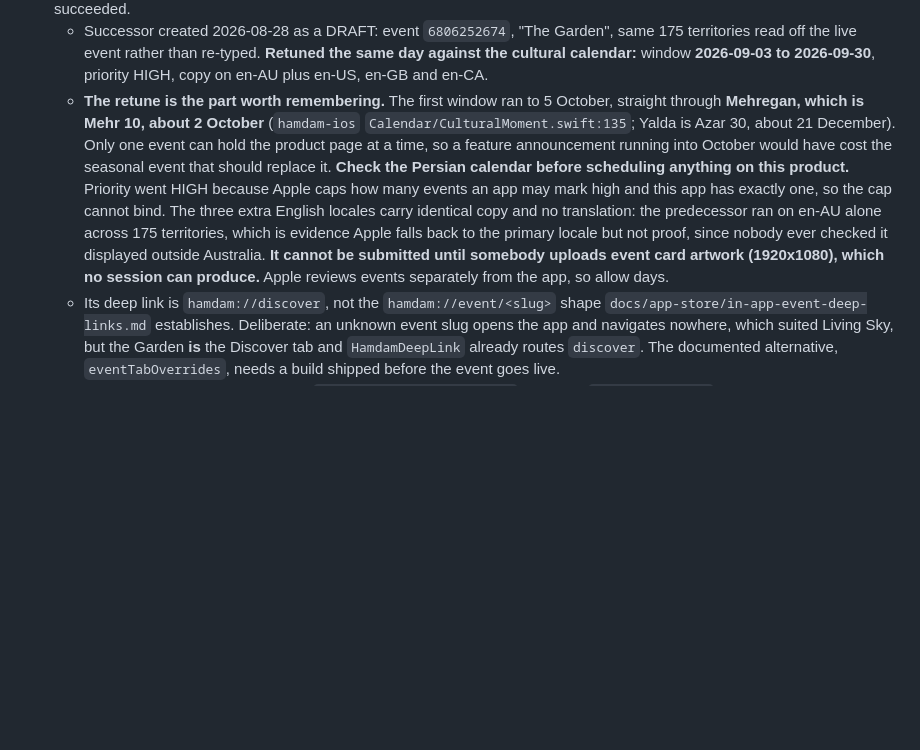
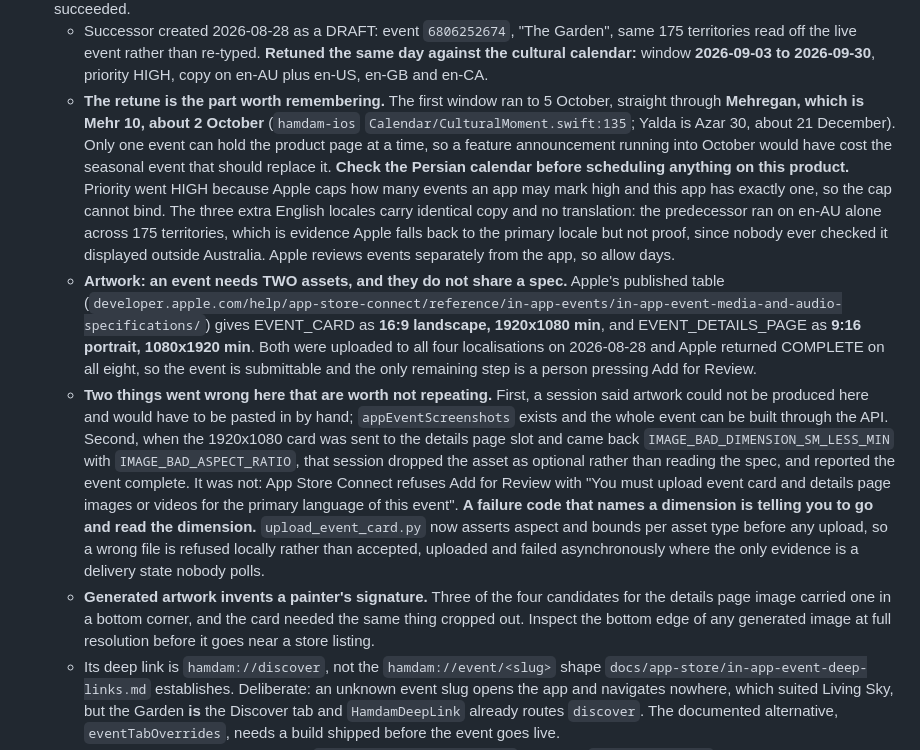
Before and after one commit to ealiaaziz/hamdam-website, a Markdown page: FACTS.md, the part around the change. GitHub-like rendering; blank space fills up the shorter version.

Commit message:
FACTS: the event needs two assets, and both are now COMPLETE
I told you the event was complete and submittable with the card alone. It was
not. App Store Connect refuses Add for Review with "You must upload event card
and details page images or videos for the primary language of this event", and
your screenshot is what established that, not any check here.

The details page asset is 9:16 portrait, 1080x1920 minimum, against the card's
16:9 landscape at 1920x1080. Apple publishes both in one table. When the card
was sent to the details slot and came back naming a bad dimension and a bad
aspect ratio, the right move was to go and read the dimension; instead the
asset was dropped as optional, which is what blocked submission.

Both are now uploaded to all four localisations and Apple returns COMPLETE on
all eight. Also records that generated artwork invents a painter's signature:
three of the four candidates for this image had one, and the card needed the
same thing cropped out.

```diff
--- a/FACTS.md
+++ b/FACTS.md
@@ -213,7 +213,10 @@ Rationale: a comparative claim about translation quality is a claim about compet
   - Trap, and it produced a wrong answer before it was caught: the first version of the fetch script summed only the introductory and promotional free columns, printed "free trial 0" for a day with eight running, and looked entirely clean doing it. Apple counts offer-code redemptions in their own column. The script now enumerates every counting column in the header and prints any it does not recognise.
 - **In-app events, checked 2026-08-28.** One was PUBLISHED in 175 territories: "The Living Sky", badged MAJOR_UPDATE, describing **version 1.1's** feature while 1.3 was live. Its window was 2026-08-02 to **2026-08-31T13:30Z**, so the slot emptied three days after it was found, with nothing behind it. The machinery works and is proven worldwide; it had simply not been succeeded.
   - Successor created 2026-08-28 as a DRAFT: event `6806252674`, "The Garden", same 175 territories read off the live event rather than re-typed. **Retuned the same day against the cultural calendar:** window **2026-09-03 to 2026-09-30**, priority HIGH, copy on en-AU plus en-US, en-GB and en-CA.
-  - **The retune is the part worth remembering.** The first window ran to 5 October, straight through **Mehregan, which is Mehr 10, about 2 October** (`hamdam-ios` `Calendar/CulturalMoment.swift:135`; Yalda is Azar 30, about 21 December). Only one event can hold the product page at a time, so a feature announcement running into October would have cost the seasonal event that should replace it. **Check the Persian calendar before scheduling anything on this product.** Priority went HIGH because Apple caps how many events an app may mark high and this app has exactly one, so the cap cannot bind. The three extra English locales carry identical copy and no translation: the predecessor ran on en-AU alone across 175 territories, which is evidence Apple falls back to the primary locale but not proof, since nobody ever checked it displayed outside Australia. **It cannot be submitted until somebody uploads event card artwork (1920x1080), which no session can produce.** Apple reviews events separately from the app, so allow days.
+  - **The retune is the part worth remembering.** The first window ran to 5 October, straight through **Mehregan, which is Mehr 10, about 2 October** (`hamdam-ios` `Calendar/CulturalMoment.swift:135`; Yalda is Azar 30, about 21 December). Only one event can hold the product page at a time, so a feature announcement running into October would have cost the seasonal event that should replace it. **Check the Persian calendar before scheduling anything on this product.** Priority went HIGH because Apple caps how many events an app may mark high and this app has exactly one, so the cap cannot bind. The three extra English locales carry identical copy and no translation: the predecessor ran on en-AU alone across 175 territories, which is evidence Apple falls back to the primary locale but not proof, since nobody ever checked it displayed outside Australia. Apple reviews events separately from the app, so allow days.
+  - **Artwork: an event needs TWO assets, and they do not share a spec.** Apple's published table (`developer.apple.com/help/app-store-connect/reference/in-app-events/in-app-event-media-and-audio-specifications/`) gives EVENT_CARD as **16:9 landscape, 1920x1080 min**, and EVENT_DETAILS_PAGE as **9:16 portrait, 1080x1920 min**. Both were uploaded to all four localisations on 2026-08-28 and Apple returned COMPLETE on all eight, so the event is submittable and the only remaining step is a person pressing Add for Review.
+  - **Two things went wrong here that are worth not repeating.** First, a session said artwork could not be produced here and would have to be pasted in by hand; `appEventScreenshots` exists and the whole event can be built through the API. Second, when the 1920x1080 card was sent to the details page slot and came back `IMAGE_BAD_DIMENSION_SM_LESS_MIN` with `IMAGE_BAD_ASPECT_RATIO`, that session dropped the asset as optional rather than reading the spec, and reported the event complete. It was not: App Store Connect refuses Add for Review with "You must upload event card and details page images or videos for the primary language of this event". **A failure code that names a dimension is telling you to go and read the dimension.** `upload_event_card.py` now asserts aspect and bounds per asset type before any upload, so a wrong file is refused locally rather than accepted, uploaded and failed asynchronously where the only evidence is a delivery state nobody polls.
+  - **Generated artwork invents a painter's signature.** Three of the four candidates for the details page image carried one in a bottom corner, and the card needed the same thing cropped out. Inspect the bottom edge of any generated image at full resolution before it goes near a store listing.
   - Its deep link is `hamdam://discover`, not the `hamdam://event/<slug>` shape `docs/app-store/in-app-event-deep-links.md` establishes. Deliberate: an unknown event slug opens the app and navigates nowhere, which suited Living Sky, but the Garden **is** the Discover tab and `HamdamDeepLink` already routes `discover`. The documented alternative, `eventTabOverrides`, needs a build shipped before the event goes live.
 - **Featuring nominations have no API.** `/v1/apps/{id}/nominations` 404s and `/v1/nominations` 400s, checked 2026-08-28. App Store Connect only, by hand. Draft text ready at `marketing/featuring-nomination.md`.
 - **A finished A/B test exists whose result nobody has read, and it may no longer be readable.** "Reflection First Screenshot Test", product page optimisation, 50% traffic, 2026-07-27 to 2026-08-13, then STOPPED. It tested a different first screenshot, which is the still-open `01-hero` question. It is attached to version **1.1.1**, now superseded twice, and 404s on direct fetch: `/v1/appStoreVersionExperimentsV2/{id}` and every metrics shape tried all return 404, while the same id still appears in the app-scoped list. If the numbers survive they are in the App Store Connect dashboard. **Look there before commissioning new screenshots; the answer may already be paid for.**
```
